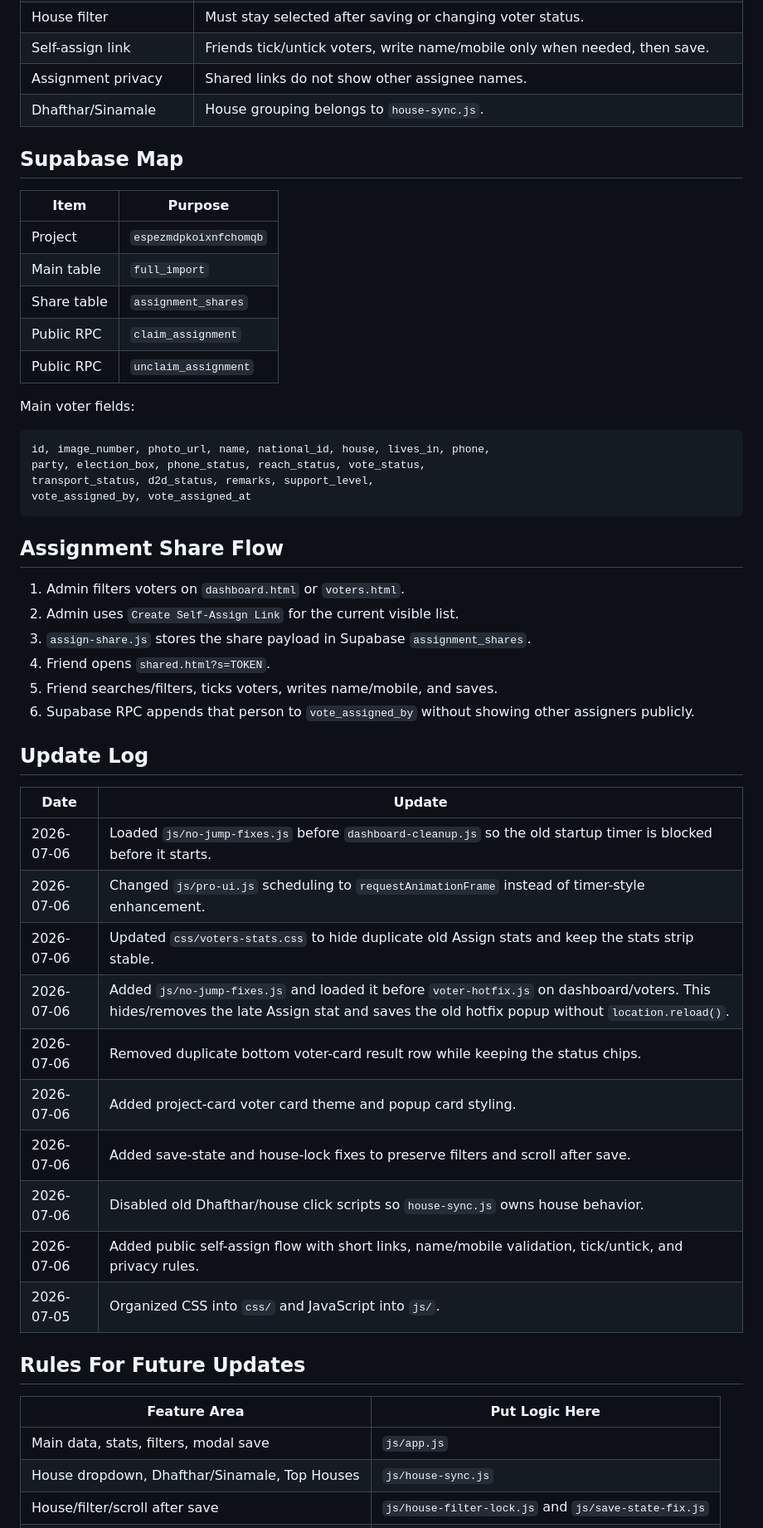
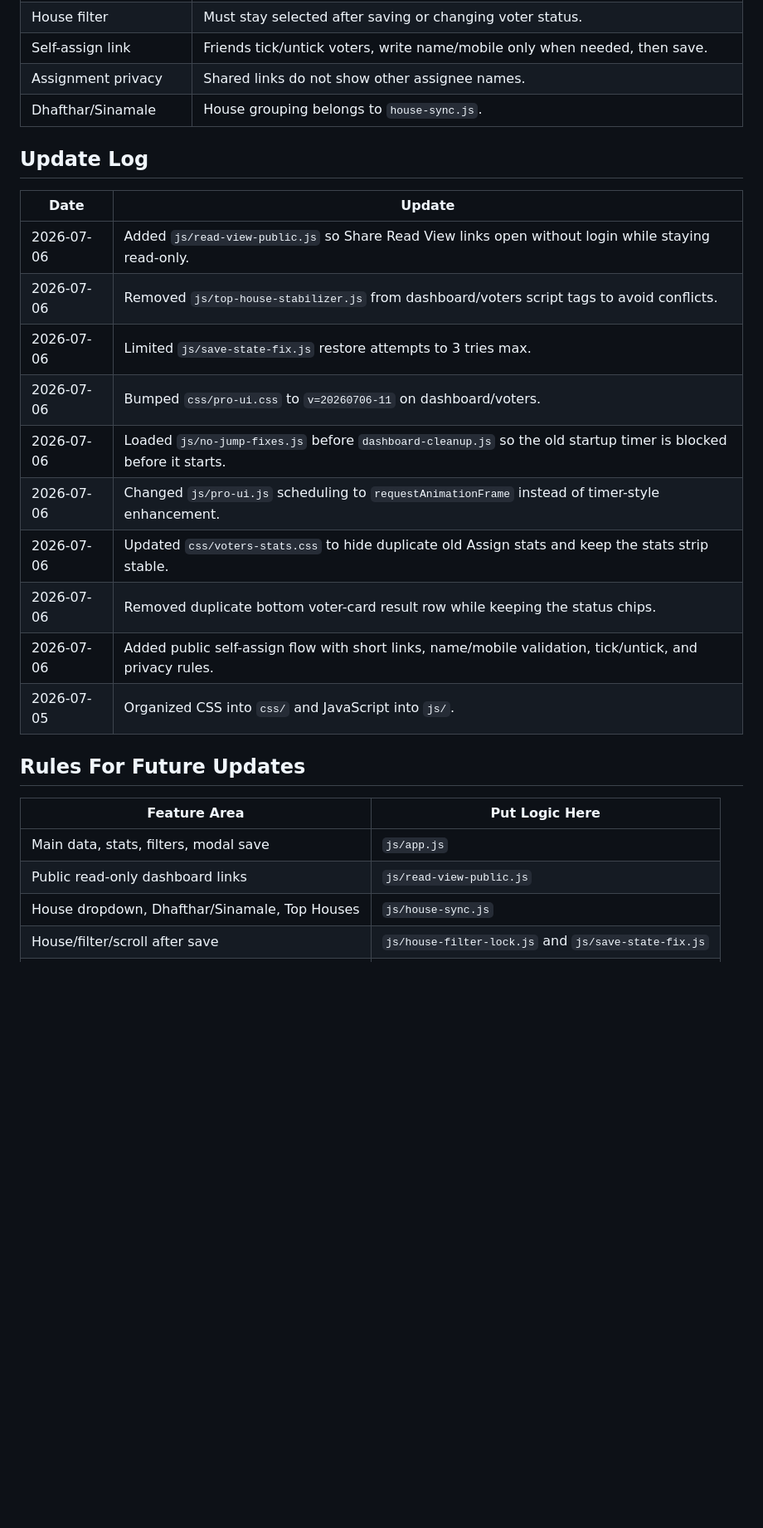
Before and after one commit to naappe/votelist2026, a Markdown page: README.md, the part around one of its changes. Shown at 83% size. GitHub-like rendering; blank space fills up the shorter version.

````diff
--- a/README.md
+++ b/README.md
@@ -101,46 +104,18 @@ votelist2026/
 | Assignment privacy | Shared links do not show other assignee names. |
 | Dhafthar/Sinamale | House grouping belongs to `house-sync.js`. |
 
-## Supabase Map
-
-| Item | Purpose |
-|---|---|
-| Project | `espezmdpkoixnfchomqb` |
-| Main table | `full_import` |
-| Share table | `assignment_shares` |
-| Public RPC | `claim_assignment` |
-| Public RPC | `unclaim_assignment` |
-
-Main voter fields:
-
-```text
-id, image_number, photo_url, name, national_id, house, lives_in, phone,
-party, election_box, phone_status, reach_status, vote_status,
-transport_status, d2d_status, remarks, support_level,
-vote_assigned_by, vote_assigned_at
-```
-
-## Assignment Share Flow
-
-1. Admin filters voters on `dashboard.html` or `voters.html`.
-2. Admin uses `Create Self-Assign Link` for the current visible list.
-3. `assign-share.js` stores the share payload in Supabase `assignment_shares`.
-4. Friend opens `shared.html?s=TOKEN`.
-5. Friend searches/filters, ticks voters, writes name/mobile, and saves.
-6. Supabase RPC appends that person to `vote_assigned_by` without showing other assigners publicly.
-
 ## Update Log
 
 | Date | Update |
 |---|---|
+| 2026-07-06 | Added `js/read-view-public.js` so Share Read View links open without login while staying read-only. |
+| 2026-07-06 | Removed `js/top-house-stabilizer.js` from dashboard/voters script tags to avoid conflicts. |
+| 2026-07-06 | Limited `js/save-state-fix.js` restore attempts to 3 tries max. |
+| 2026-07-06 | Bumped `css/pro-ui.css` to `v=20260706-11` on dashboard/voters. |
 | 2026-07-06 | Loaded `js/no-jump-fixes.js` before `dashboard-cleanup.js` so the old startup timer is blocked before it starts. |
 | 2026-07-06 | Changed `js/pro-ui.js` scheduling to `requestAnimationFrame` instead of timer-style enhancement. |
 | 2026-07-06 | Updated `css/voters-stats.css` to hide duplicate old Assign stats and keep the stats strip stable. |
-| 2026-07-06 | Added `js/no-jump-fixes.js` and loaded it before `voter-hotfix.js` on dashboard/voters. This hides/removes the late Assign stat and saves the old hotfix popup without `location.reload()`. |
 | 2026-07-06 | Removed duplicate bottom voter-card result row while keeping the status chips. |
-| 2026-07-06 | Added project-card voter card theme and popup card styling. |
-| 2026-07-06 | Added save-state and house-lock fixes to preserve filters and scroll after save. |
-| 2026-07-06 | Disabled old Dhafthar/house click scripts so `house-sync.js` owns house behavior. |
 | 2026-07-06 | Added public self-assign flow with short links, name/mobile validation, tick/untick, and privacy rules. |
 | 2026-07-05 | Organized CSS into `css/` and JavaScript into `js/`. |
 
@@ -149,6 +124,7 @@ vote_assigned_by, vote_assigned_at
 | Feature Area | Put Logic Here |
 |---|---|
 | Main data, stats, filters, modal save | `js/app.js` |
+| Public read-only dashboard links | `js/read-view-public.js` |
 | House dropdown, Dhafthar/Sinamale, Top Houses | `js/house-sync.js` |
 | House/filter/scroll after save | `js/house-filter-lock.js` and `js/save-state-fix.js` |
 | Stop old hotfix jumps/reloads | `js/no-jump-fixes.js` |
````
Also changed, not shown: other parts of README.md (+4 -28 lines).
